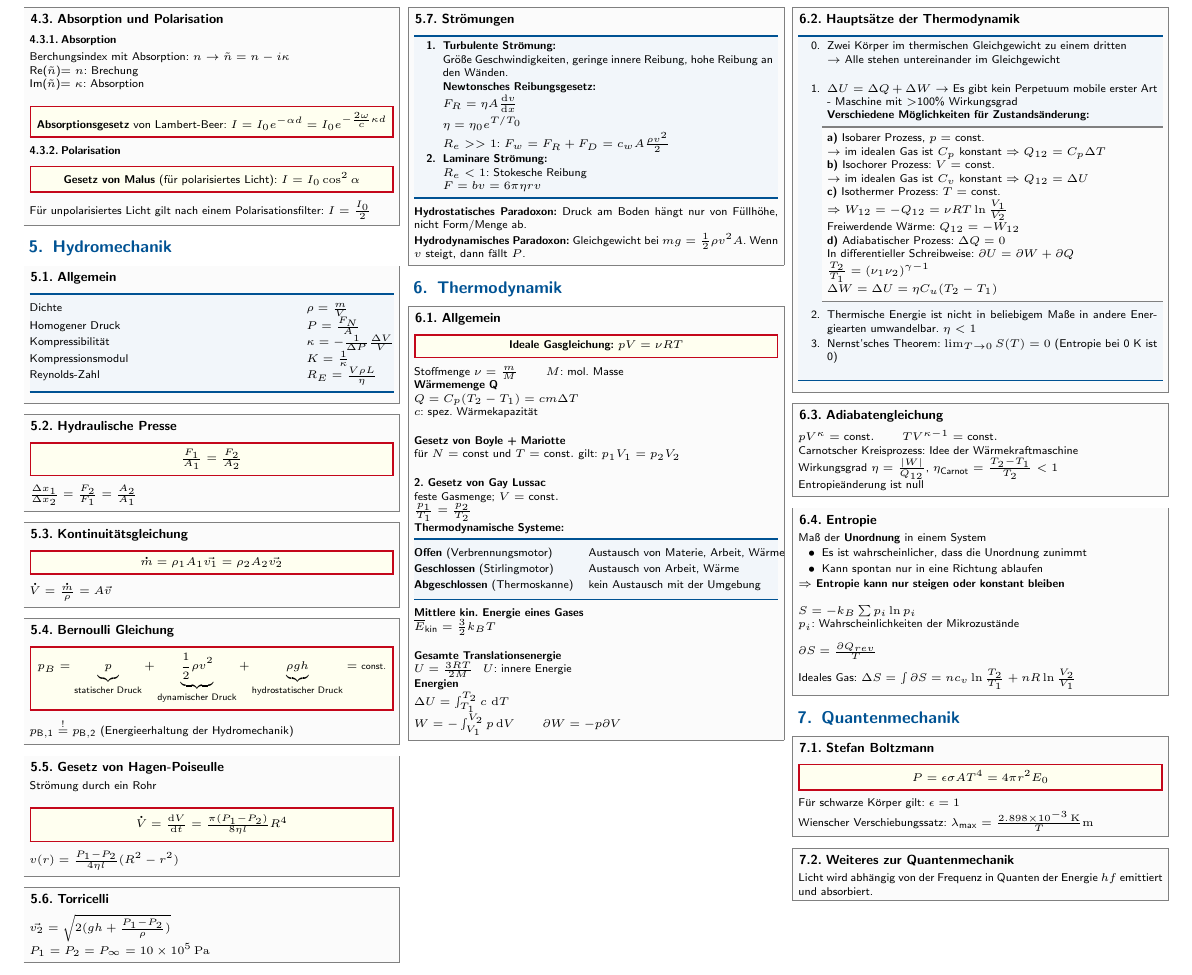
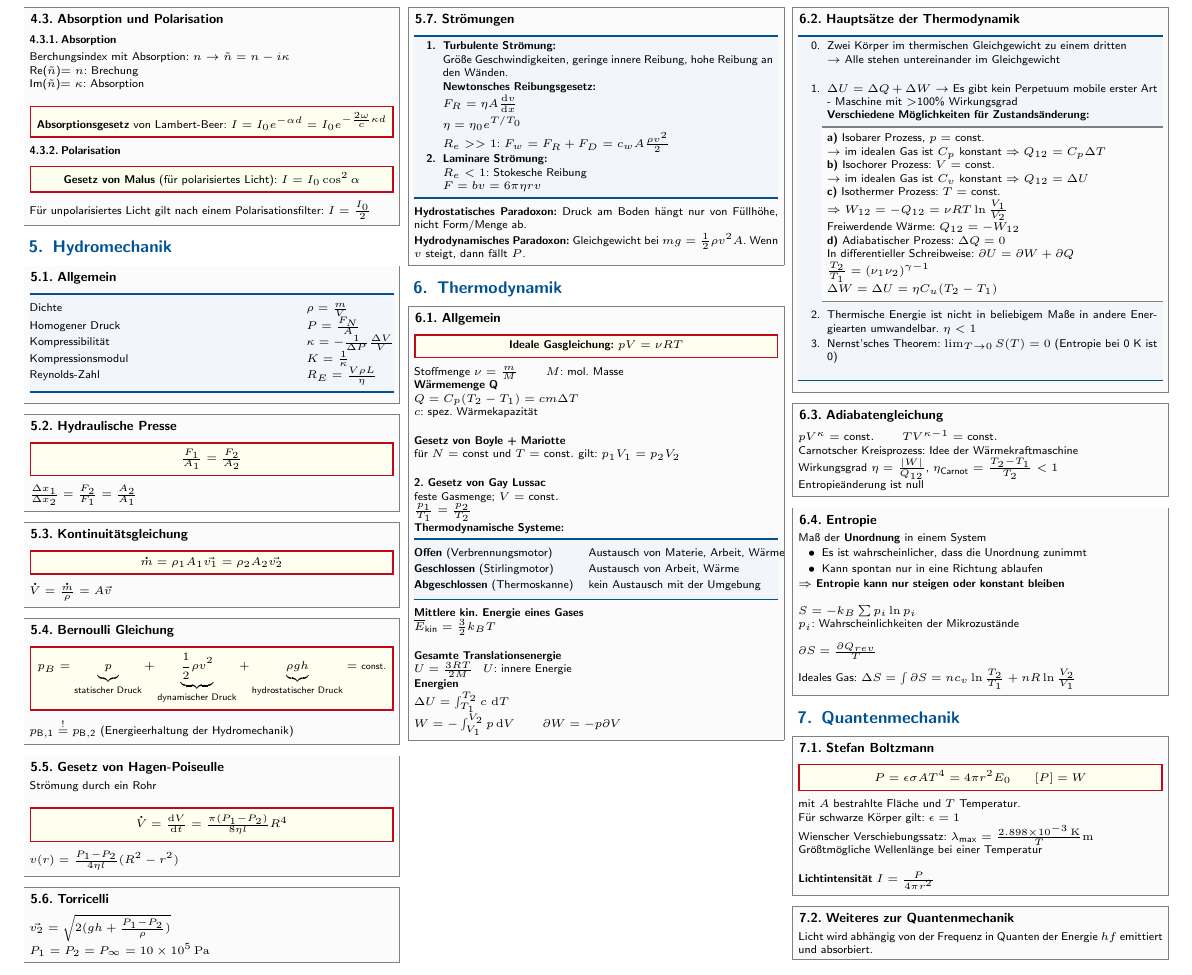
Before and after one commit to CAt0mIcS/Physics-for-EE-Cheat-Sheet, a LaTeX document (Physik.tex): part of page 3 of 3, cut so that both start at the same text. The pictures show the PDF file Physik.pdf that the author committed with the source.

Commit message:
Intensität

```diff
--- a/Physik.tex
+++ b/Physik.tex
@@ -603,10 +603,14 @@
 \begin{sectionbox}
 	\subsection{Stefan Boltzmann}
 	\begin{emphbox}
-		$P=\epsilon \sigma A T^4 = 4 \pi r^2 E_0$
+		$P=\epsilon \sigma A T^4 = 4 \pi r^2 E_0 \qquad [P]=W$
 	\end{emphbox}
+	mit $A$ bestrahlte Fläche und $T$ Temperatur. \\
 	Für schwarze Körper gilt: $\epsilon = 1$\\
-	Wienscher Verschiebungssatz: $\lambda_{\ir max}=\frac{\SI{2,898e-3}{\kelvin}}{T} \si{\meter}$
+	Wienscher Verschiebungssatz: $\lambda_{\ir max}=\frac{\SI{2,898e-3}{\kelvin}}{T} \si{\meter}$ \\
+	Größtmögliche Wellenlänge bei einer Temperatur \\
+
+	\textbf{Lichtintensität} $I=\frac{P}{4\pi r^2}$
 \end{sectionbox}
 
 \begin{sectionbox}
```
Also changed, not shown: Physik.pdf, Physik.tex (2 more changed lines).
